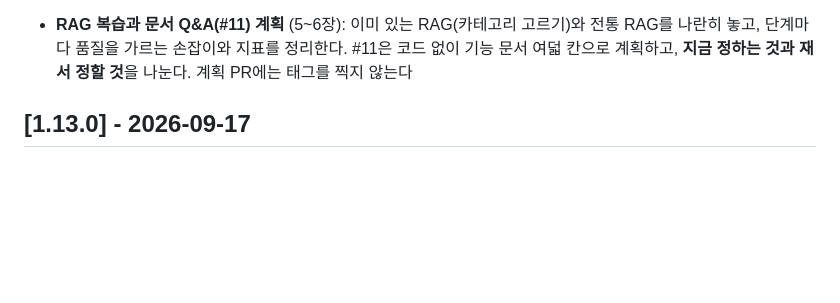
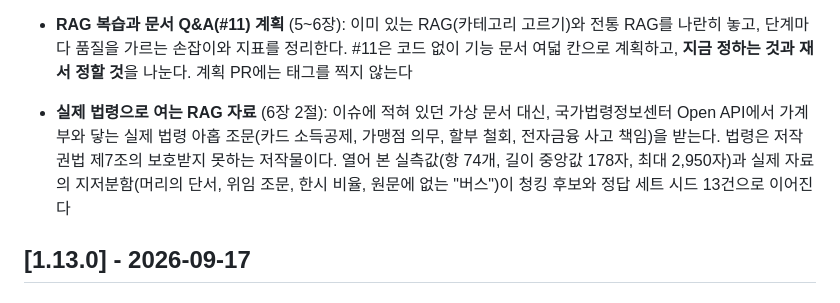
Before and after one commit to 2026-ai-service-engineering-a/ai_service_engineering-track_a, a Markdown page: CHANGELOG.md, the part around the change. Drawn GitHub-style; blank space fills up the shorter version.

Commit message:
Note the real-statute RAG data in the changelog
Co-Authored-By: Claude Opus 5.5 <noreply@anthropic.com>

```diff
--- a/CHANGELOG.md
+++ b/CHANGELOG.md
@@ -59,6 +59,13 @@ git 태그(`vX.Y`)로, 사이트 버전은 `site/package.json`으로 관리한
   전통 RAG를 나란히 놓고, 단계마다 품질을 가르는 손잡이와 지표를 정리한다.
   #11은 코드 없이 기능 문서 여덟 칸으로 계획하고, **지금 정하는 것과 재서 정할
   것**을 나눈다. 계획 PR에는 태그를 찍지 않는다
+
+- **실제 법령으로 여는 RAG 자료** (6장 2절): 이슈에 적혀 있던 가상 문서 대신,
+  국가법령정보센터 Open API에서 가계부와 닿는 실제 법령 아홉 조문(카드 소득공제,
+  가맹점 의무, 할부 철회, 전자금융 사고 책임)을 받는다. 법령은 저작권법 제7조의
+  보호받지 못하는 저작물이다. 열어 본 실측값(항 74개, 길이 중앙값 178자, 최대
+  2,950자)과 실제 자료의 지저분함(머리의 단서, 위임 조문, 한시 비율, 원문에 없는
+  "버스")이 청킹 후보와 정답 세트 시드 13건으로 이어진다
 
 ## [1.13.0] - 2026-09-17
 
```
